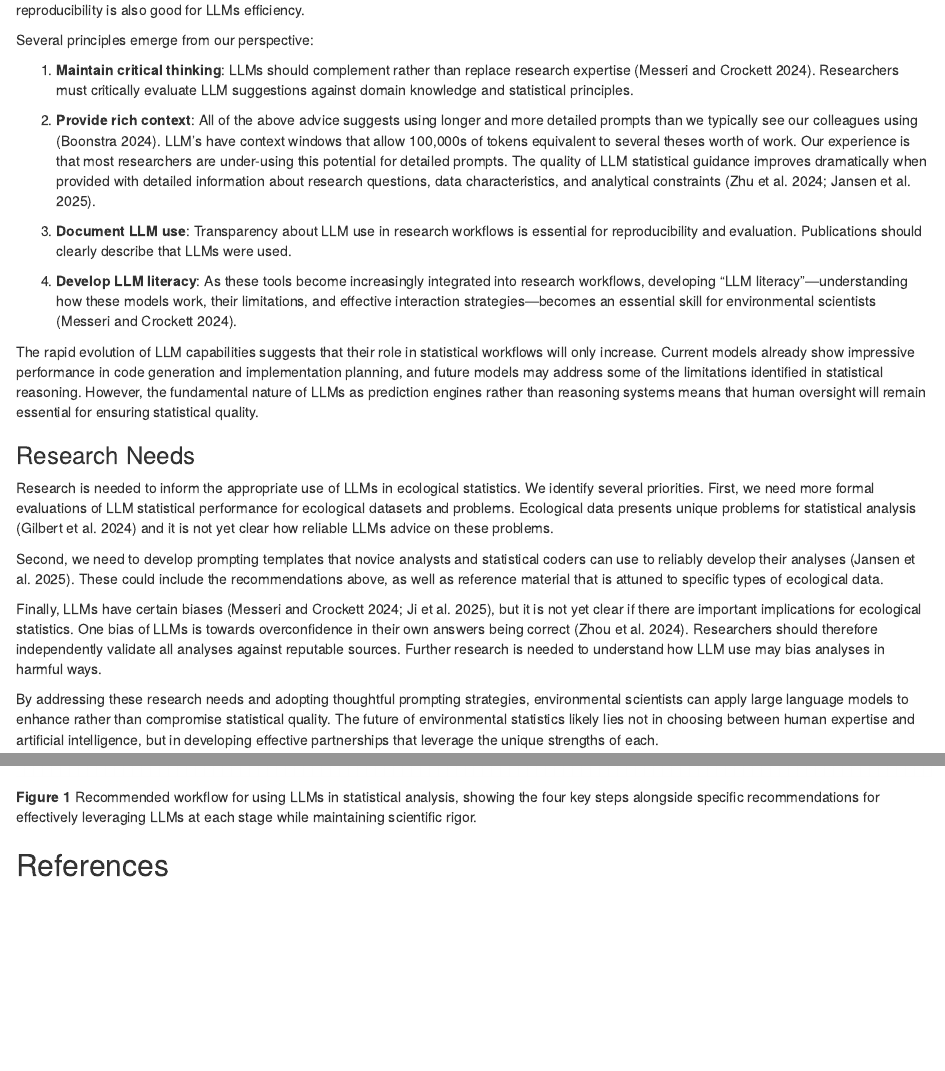
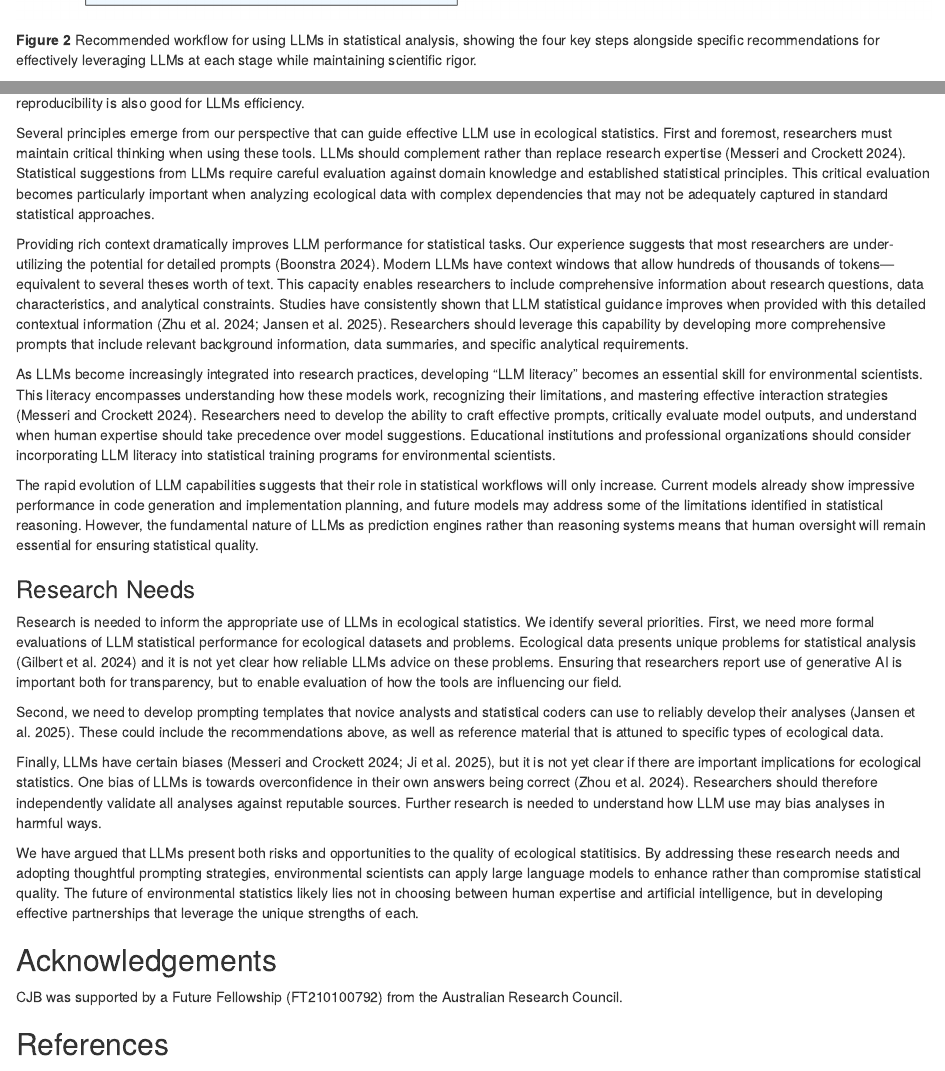
Before and after one commit to cbrown5/stats-llm-perspective, an R Markdown document (quality-stats-with-llm-manuscript.Rmd): the page in a window 1100 px wide, from 8470 px down before the commit and from 6090 px down after it, and a second part further down, joined at a grey line. Rendered offline with R 4.5, knitr and Pandoc, with nearby package versions; drawn as R Markdown's standard HTML page in place of the format the file asks for.

Commit message:
update ms

```diff
--- a/quality-stats-with-llm-manuscript.Rmd
+++ b/quality-stats-with-llm-manuscript.Rmd
@@ -197,3 +200,6 @@
+**Figure 2**
+Recommended workflow for using LLMs in statistical analysis, showing the four key steps alongside specific recommendations for effectively leveraging LLMs at each stage while maintaining scientific rigor.
+
 
 ### Example Step 1. Statistical approach selection
 
@@ -332,27 +338,23 @@
 
 The prompting guidelines presented in this perspective provide a framework for leveraging LLMs while maintaining statistical rigor. By separating workflows into components that align with LLM strengths and limitations, providing appropriate context and constraints, and maintaining human oversight of critical decisions, researchers can harness these tools while mitigating their risks. Our recommendations are common sense and align closely with best-practices for ecological statistics and open data in general [@jenkins2023reproducibility; @popovic2024four] - what is better for human reproducibility is also good for LLMs efficiency.
 
-Several principles emerge from our perspective:
+Several principles emerge from our perspective that can guide effective LLM use in ecological statistics. First and foremost, researchers must maintain critical thinking when using these tools. LLMs should complement rather than replace research expertise [@messeri2024artificial]. Statistical suggestions from LLMs require careful evaluation against domain knowledge and established statistical principles. This critical evaluation becomes particularly important when analyzing ecological data with complex dependencies that may not be adequately captured in standard statistical approaches.
 
-1. **Maintain critical thinking**: LLMs should complement rather than replace research expertise [@messeri2024artificial]. Researchers must critically evaluate LLM suggestions against domain knowledge and statistical principles.
+Providing rich context dramatically improves LLM performance for statistical tasks. Our experience suggests that most researchers are under-utilizing the potential for detailed prompts [@boonstra2024prompt]. Modern LLMs have context windows that allow hundreds of thousands of tokens—equivalent to several theses worth of text. This capacity enables researchers to include comprehensive information about research questions, data characteristics, and analytical constraints. Studies have consistently shown that LLM statistical guidance improves when provided with this detailed contextual information [@zhu2024large; @jansen2025leveraging]. Researchers should leverage this capability by developing more comprehensive prompts that include relevant background information, data summaries, and specific analytical requirements.
 
-2. **Provide rich context**: All of the above advice suggests using longer and more detailed prompts than we typically see our colleagues using [@boonstra2024prompt]. LLM's have context windows that allow 100,000s of tokens equivalent to several theses worth of work. Our experience is that most researchers are under-using this potential for detailed prompts. The quality of LLM statistical guidance improves dramatically when provided with detailed information about research questions, data characteristics, and analytical constraints [@zhu2024large; @jansen2025leveraging].
-
-3. **Document LLM use**: Transparency about LLM use in research workflows is essential for reproducibility and evaluation. Publications should clearly describe that LLMs were used.
-
-4. **Develop LLM literacy**: As these tools become increasingly integrated into research workflows, developing "LLM literacy"—understanding how these models work, their limitations, and effective interaction strategies—becomes an essential skill for environmental scientists [@messeri2024artificial].
+As LLMs become increasingly integrated into research practices, developing "LLM literacy" becomes an essential skill for environmental scientists. This literacy encompasses understanding how these models work, recognizing their limitations, and mastering effective interaction strategies [@messeri2024artificial]. Researchers need to develop the ability to craft effective prompts, critically evaluate model outputs, and understand when human expertise should take precedence over model suggestions. Educational institutions and professional organizations should consider incorporating LLM literacy into statistical training programs for environmental scientists.
 
 The rapid evolution of LLM capabilities suggests that their role in statistical workflows will only increase. Current models already show impressive performance in code generation and implementation planning, and future models may address some of the limitations identified in statistical reasoning. However, the fundamental nature of LLMs as prediction engines rather than reasoning systems means that human oversight will remain essential for ensuring statistical quality.
 
 ### Research Needs
 
-Research is needed to inform the appropriate use of LLMs in ecological statistics. We identify several priorities. First, we need more formal evaluations of LLM statistical performance for ecological datasets and problems. Ecological data presents unique problems for statistical analysis [@Gilbert2024] and it is not yet clear how reliable LLMs advice on these problems.
+Research is needed to inform the appropriate use of LLMs in ecological statistics. We identify several priorities. First, we need more formal evaluations of LLM statistical performance for ecological datasets and problems. Ecological data presents unique problems for statistical analysis [@Gilbert2024] and it is not yet clear how reliable LLMs advice on these problems. Ensuring that researchers report use of generative AI is important both for transparency, but to enable evaluation of how the tools are influencing our field.
 
 Second, we need to develop prompting templates that novice analysts and statistical coders can use to reliably develop their analyses [@jansen2025leveraging]. These could include the recommendations above, as well as reference material that is attuned to specific types of ecological data.
 
 Finally, LLMs have certain biases [@messeri2024artificial; @ji2025overview], but it is not yet clear if there are important implications for ecological statistics. One bias of LLMs is towards overconfidence in their own answers being correct [@zhou2024larger]. Researchers should therefore independently validate all analyses against reputable sources. Further research is needed to understand how LLM use may bias analyses in harmful ways.
 
-By addressing these research needs and adopting thoughtful prompting strategies, environmental scientists can apply large language models to enhance rather than compromise statistical quality. The future of environmental statistics likely lies not in choosing between human expertise and artificial intelligence, but in developing effective partnerships that leverage the unique strengths of each.
+We have argued that LLMs present both risks and opportunities to the quality of ecological statitisics. By addressing these research needs and adopting thoughtful prompting strategies, environmental scientists can apply large language models to enhance rather than compromise statistical quality. The future of environmental statistics likely lies not in choosing between human expertise and artificial intelligence, but in developing effective partnerships that leverage the unique strengths of each.
 
 ## Acknowledgements
 
@@ -365,4 +363 @@
-**Figure 1**
-Recommended workflow for using LLMs in statistical analysis, showing the four key steps alongside specific recommendations for effectively leveraging LLMs at each stage while maintaining scientific rigor.
-
 ## References
```
Also changed, not shown: figure2.png (renamed from figure1.png), quality-stats-with-llm-manuscript.Rmd (9 more changed lines).
